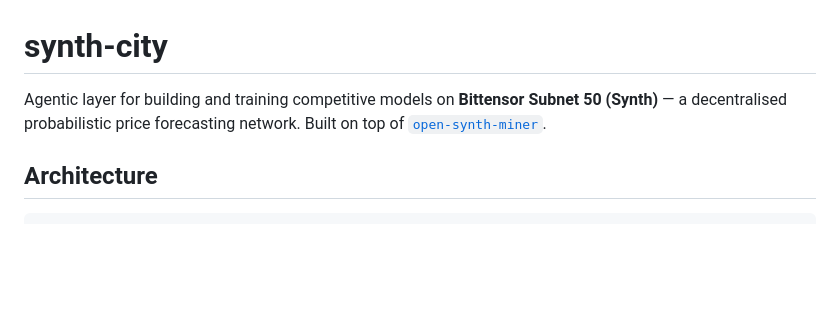
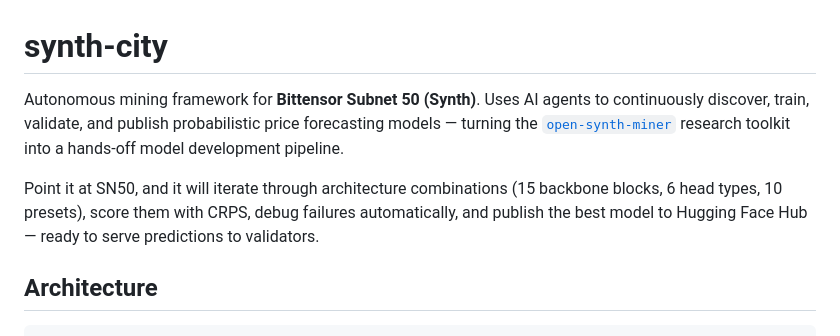
Before and after one commit to tensorlink-dev/synth-city, a Markdown page: Readme.md, the part around the change. GitHub-like rendering; blank space fills up the shorter version.

Commit message:
Reframe README description for SN50 miners
https://claude.ai/code/session_01ELwGcGWHYQVij4xS6v2uuy

```diff
--- a/Readme.md
+++ b/Readme.md
@@ -1,6 +1,8 @@
 # synth-city
 
-Agentic layer for building and training competitive models on **Bittensor Subnet 50 (Synth)** — a decentralised probabilistic price forecasting network. Built on top of [`open-synth-miner`](https://github.com/tensorlink-dev/open-synth-miner).
+Autonomous mining framework for **Bittensor Subnet 50 (Synth)**. Uses AI agents to continuously discover, train, validate, and publish probabilistic price forecasting models — turning the [`open-synth-miner`](https://github.com/tensorlink-dev/open-synth-miner) research toolkit into a hands-off model development pipeline.
+
+Point it at SN50, and it will iterate through architecture combinations (15 backbone blocks, 6 head types, 10 presets), score them with CRPS, debug failures automatically, and publish the best model to Hugging Face Hub — ready to serve predictions to validators.
 
 ## Architecture
 
```
